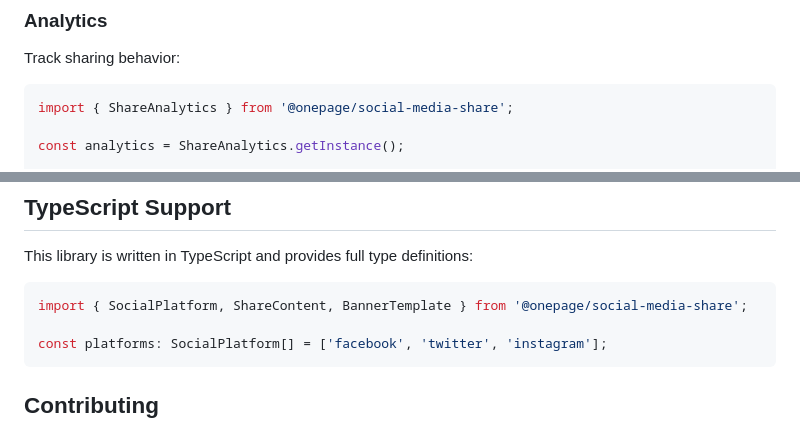
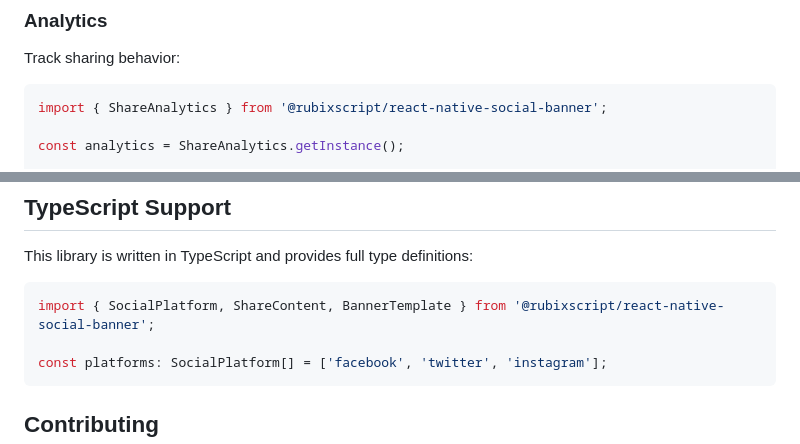
Before and after one commit to rubixscript/react-native-social-media, a Markdown page: README.md, 2 parts joined by grey strips. Rendered like a GitHub page.

````diff
--- a/README.md
+++ b/README.md
@@ -207,7 +207,7 @@ const customTemplate = {
 Track sharing behavior:
 
 ```tsx
-import { ShareAnalytics } from '@onepage/social-media-share';
+import { ShareAnalytics } from '@rubixscript/react-native-social-banner';
 
 const analytics = ShareAnalytics.getInstance();
 
@@ -261,7 +261,7 @@ const data = await analytics.exportAnalytics();
 This library is written in TypeScript and provides full type definitions:
 
 ```tsx
-import { SocialPlatform, ShareContent, BannerTemplate } from '@onepage/social-media-share';
+import { SocialPlatform, ShareContent, BannerTemplate } from '@rubixscript/react-native-social-banner';
 
 const platforms: SocialPlatform[] = ['facebook', 'twitter', 'instagram'];
 ```
````
Also changed, not shown: other parts of README.md (+5 -5 lines).
